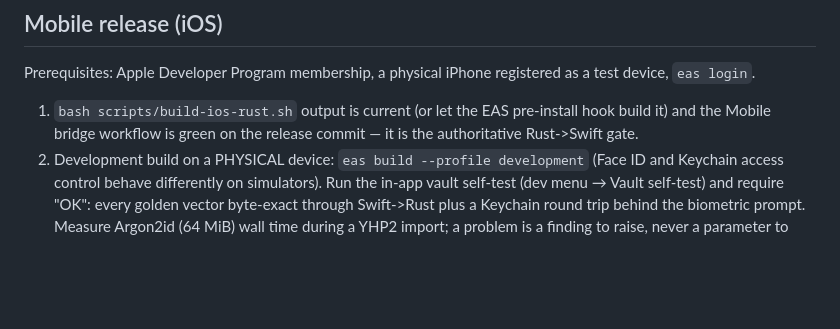
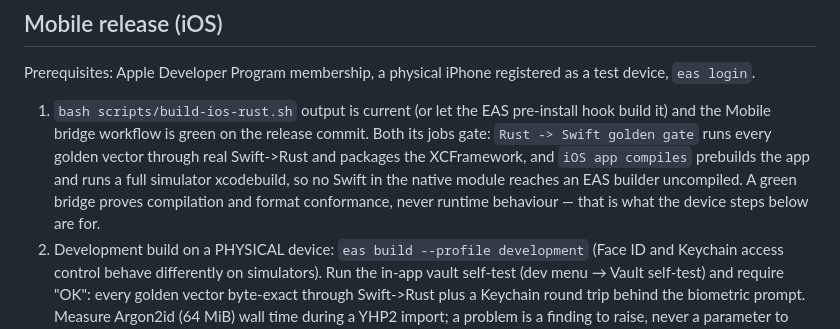
Before and after one commit to iiAku/Yhtua, a Markdown page: docs/release-checklist.md, the part around the change. GitHub-like rendering; blank space fills up the shorter version.

```diff
--- a/docs/release-checklist.md
+++ b/docs/release-checklist.md
@@ -22,7 +22,12 @@ registered as a test device, `eas login`.
 
 1. `bash scripts/build-ios-rust.sh` output is current (or let the EAS
    pre-install hook build it) and the Mobile bridge workflow is green on the
-   release commit — it is the authoritative Rust->Swift gate.
+   release commit. Both its jobs gate: `Rust -> Swift golden gate` runs every
+   golden vector through real Swift->Rust and packages the XCFramework, and
+   `iOS app compiles` prebuilds the app and runs a full simulator xcodebuild,
+   so no Swift in the native module reaches an EAS builder uncompiled. A
+   green bridge proves compilation and format conformance, never runtime
+   behaviour — that is what the device steps below are for.
 2. Development build on a PHYSICAL device: `eas build --profile development`
    (Face ID and Keychain access control behave differently on simulators).
    Run the in-app vault self-test (dev menu → Vault self-test) and require
```
Also changed, not shown: docs/mobile-strategy.md (+7 -3 lines).
